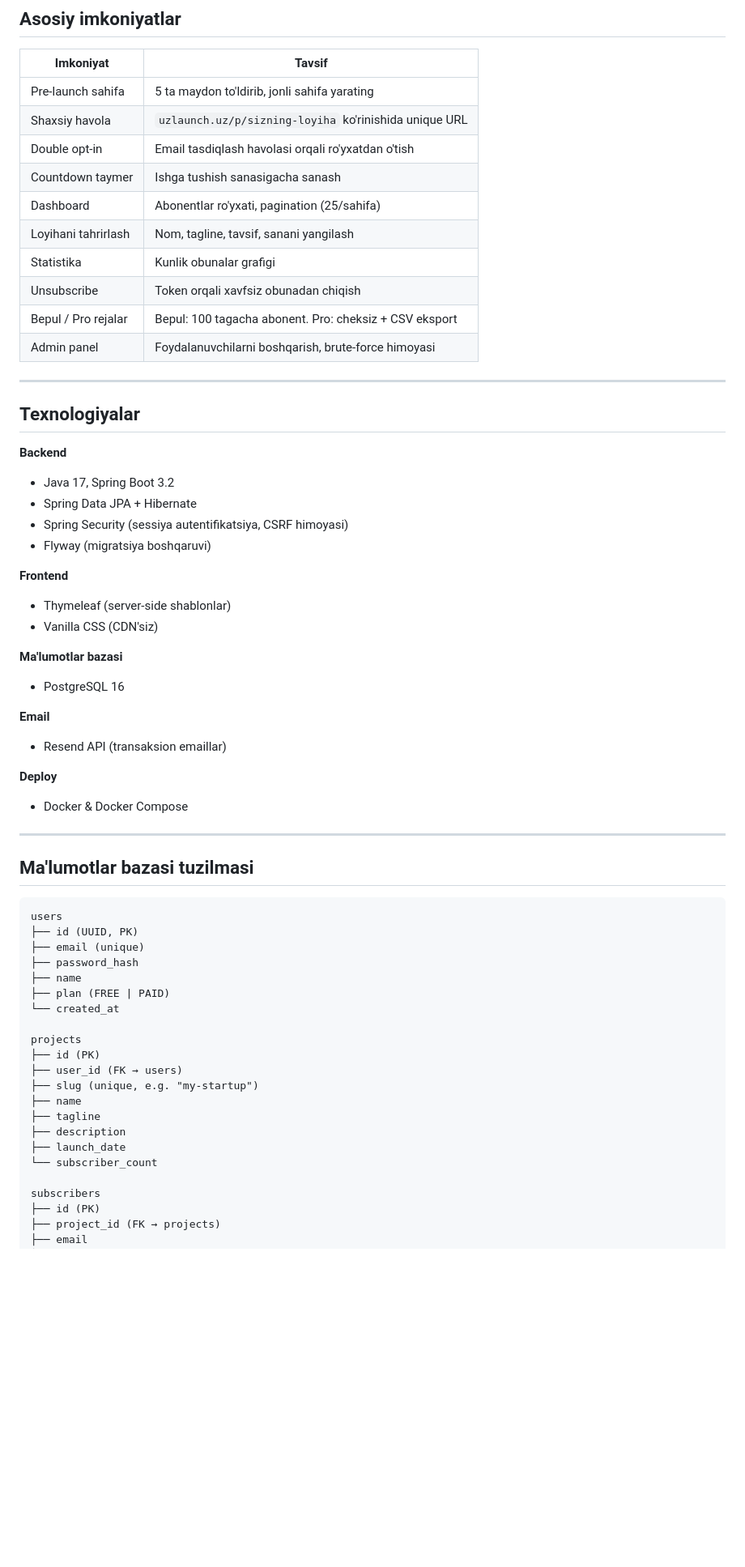
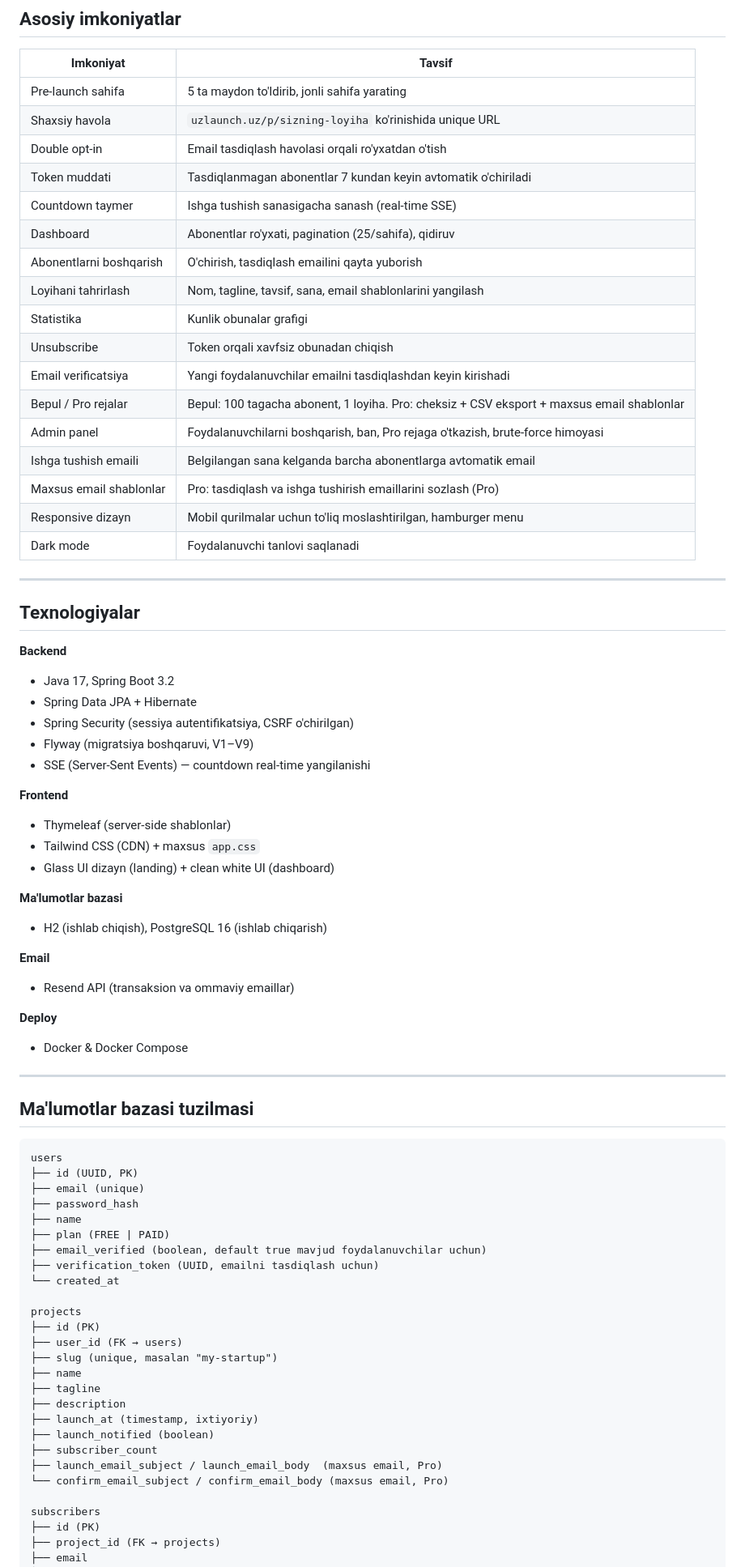
Before and after one commit to muhammadjonsaidov/uzlaunch, a Markdown page: README.md, the part around one of its changes. Shown at 81% size. GitHub-like rendering; blank space fills up the shorter version.

```diff
--- a/README.md
+++ b/README.md
@@ -29,13 +29,20 @@
 | Pre-launch sahifa | 5 ta maydon to'ldirib, jonli sahifa yarating |
 | Shaxsiy havola | `uzlaunch.uz/p/sizning-loyiha` ko'rinishida unique URL |
 | Double opt-in | Email tasdiqlash havolasi orqali ro'yxatdan o'tish |
-| Countdown taymer | Ishga tushish sanasigacha sanash |
-| Dashboard | Abonentlar ro'yxati, pagination (25/sahifa) |
-| Loyihani tahrirlash | Nom, tagline, tavsif, sanani yangilash |
+| Token muddati | Tasdiqlanmagan abonentlar 7 kundan keyin avtomatik o'chiriladi |
+| Countdown taymer | Ishga tushish sanasigacha sanash (real-time SSE) |
+| Dashboard | Abonentlar ro'yxati, pagination (25/sahifa), qidiruv |
+| Abonentlarni boshqarish | O'chirish, tasdiqlash emailini qayta yuborish |
+| Loyihani tahrirlash | Nom, tagline, tavsif, sana, email shablonlarini yangilash |
 | Statistika | Kunlik obunalar grafigi |
 | Unsubscribe | Token orqali xavfsiz obunadan chiqish |
-| Bepul / Pro rejalar | Bepul: 100 tagacha abonent. Pro: cheksiz + CSV eksport |
-| Admin panel | Foydalanuvchilarni boshqarish, brute-force himoyasi |
+| Email verificatsiya | Yangi foydalanuvchilar emailni tasdiqlashdan keyin kirishadi |
+| Bepul / Pro rejalar | Bepul: 100 tagacha abonent, 1 loyiha. Pro: cheksiz + CSV eksport + maxsus email shablonlar |
+| Admin panel | Foydalanuvchilarni boshqarish, ban, Pro rejaga o'tkazish, brute-force himoyasi |
+| Ishga tushish emaili | Belgilangan sana kelganda barcha abonentlarga avtomatik email |
+| Maxsus email shablonlar | Pro: tasdiqlash va ishga tushirish emaillarini sozlash (Pro) |
+| Responsive dizayn | Mobil qurilmalar uchun to'liq moslashtirilgan, hamburger menu |
+| Dark mode | Foydalanuvchi tanlovi saqlanadi |
 
 ---
 
@@ -44,18 +51,20 @@
 **Backend**
 - Java 17, Spring Boot 3.2
 - Spring Data JPA + Hibernate
-- Spring Security (sessiya autentifikatsiya, CSRF himoyasi)
-- Flyway (migratsiya boshqaruvi)
+- Spring Security (sessiya autentifikatsiya, CSRF o'chirilgan)
+- Flyway (migratsiya boshqaruvi, V1–V9)
+- SSE (Server-Sent Events) — countdown real-time yangilanishi
 
 **Frontend**
 - Thymeleaf (server-side shablonlar)
-- Vanilla CSS (CDN'siz)
+- Tailwind CSS (CDN) + maxsus `app.css`
+- Glass UI dizayn (landing) + clean white UI (dashboard)
 
 **Ma'lumotlar bazasi**
-- PostgreSQL 16
+- H2 (ishlab chiqish), PostgreSQL 16 (ishlab chiqarish)
 
 **Email**
-- Resend API (transaksion emaillar)
+- Resend API (transaksion va ommaviy emaillar)
 
 **Deploy**
 - Docker & Docker Compose
@@ -71,17 +80,22 @@ users
 ├── password_hash
 ├── name
 ├── plan (FREE | PAID)
+├── email_verified (boolean, default true mavjud foydalanuvchilar uchun)
+├── verification_token (UUID, emailni tasdiqlash uchun)
 └── created_at
 
 projects
 ├── id (PK)
 ├── user_id (FK → users)
-├── slug (unique, e.g. "my-startup")
+├── slug (unique, masalan "my-startup")
 ├── name
 ├── tagline
 ├── description
-├── launch_date
-└── subscriber_count
+├── launch_at (timestamp, ixtiyoriy)
+├── launch_notified (boolean)
+├── subscriber_count
+├── launch_email_subject / launch_email_body  (maxsus email, Pro)
+└── confirm_email_subject / confirm_email_body (maxsus email, Pro)
 
 subscribers
 ├── id (PK)
```
Also changed, not shown: other parts of README.md (+46 -27 lines).
